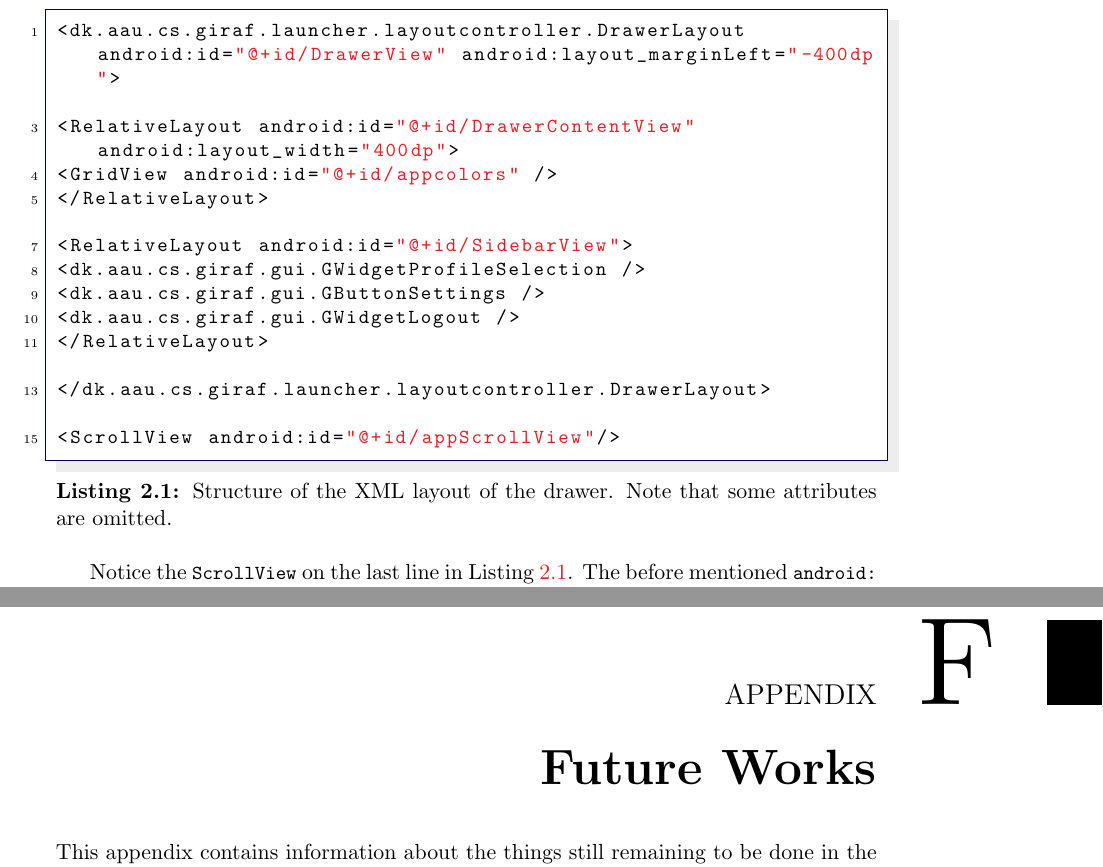
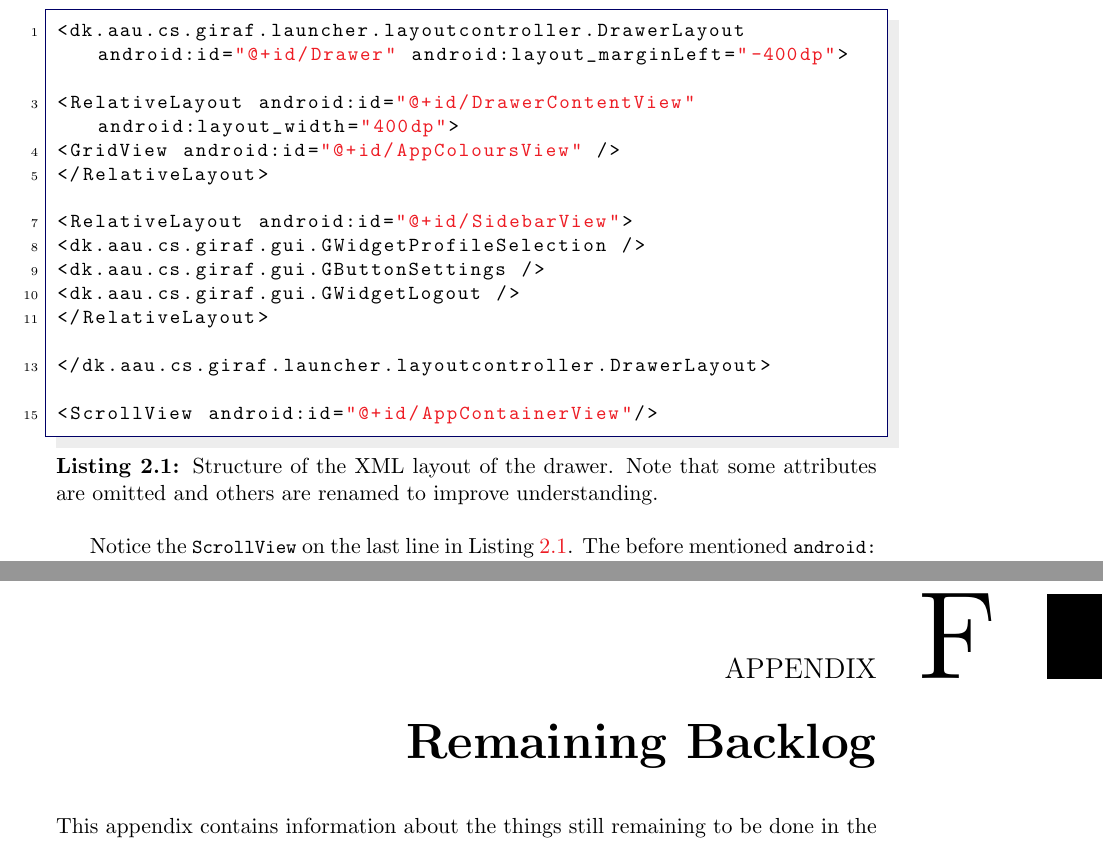
Before and after one commit to frmi/sw605f14-latex, a LaTeX thesis (master.tex, which reads documents/Appendix/_appendix.tex, documents/Sprint1/development/sidebarlayout-improvements.tex): two parts of pages 21 and 83 of 86, joined at a grey line, cut so that both start at the same text. Compiled offline with pdfLaTeX.

Commit message:
Fixed some nice stuff

```diff
--- a/documents/Appendix/_appendix.tex
+++ b/documents/Appendix/_appendix.tex
@@ -17,5 +17,5 @@ The original document is included such that four pages are inserted on a single
 \chapter{Further code examples}\label{appendix:codeexamples}
 \input{documents/Appendix/codeexamples}
 
-\chapter{Future Works}\label{appendix:futureworks}
+\chapter{Remaining Backlog}\label{appendix:futureworks}
 \input{documents/Appendix/futureworks}
--- a/documents/Sprint1/development/sidebarlayout-improvements.tex
+++ b/documents/Sprint1/development/sidebarlayout-improvements.tex
@@ -13,11 +13,11 @@ This ensures that the animation and layout hierarchy can be controlled more effe
 
 \Cref{lst:sidebarlayout} shows the elements of the XML layout.
 
-\begin{lstlisting}[caption={Structure of the XML layout of the drawer. Note that some attributes are omitted.},label={lst:sidebarlayout}, language=XML]
-<dk.aau.cs.giraf.launcher.layoutcontroller.DrawerLayout android:id="@+id/DrawerView" android:layout_marginLeft="-400dp">
+\begin{lstlisting}[caption={Structure of the XML layout of the drawer. Note that some attributes are omitted and others are renamed to improve understanding.},label={lst:sidebarlayout}, language=XML]
+<dk.aau.cs.giraf.launcher.layoutcontroller.DrawerLayout android:id="@+id/Drawer" android:layout_marginLeft="-400dp">
 
 <RelativeLayout android:id="@+id/DrawerContentView" android:layout_width="400dp">
-<GridView android:id="@+id/appcolors" />
+<GridView android:id="@+id/AppColoursView" />
 </RelativeLayout>
 
 <RelativeLayout android:id="@+id/SidebarView">
@@ -28,7 +28,7 @@ This ensures that the animation and layout hierarchy can be controlled more effe
 
 </dk.aau.cs.giraf.launcher.layoutcontroller.DrawerLayout>
 
-<ScrollView android:id="@+id/appScrollView"/>
+<ScrollView android:id="@+id/AppContainerView"/>
 \end{lstlisting}
 
 Notice the \lstinline|ScrollView| on the last line in \Cref{lst:sidebarlayout}.
```
